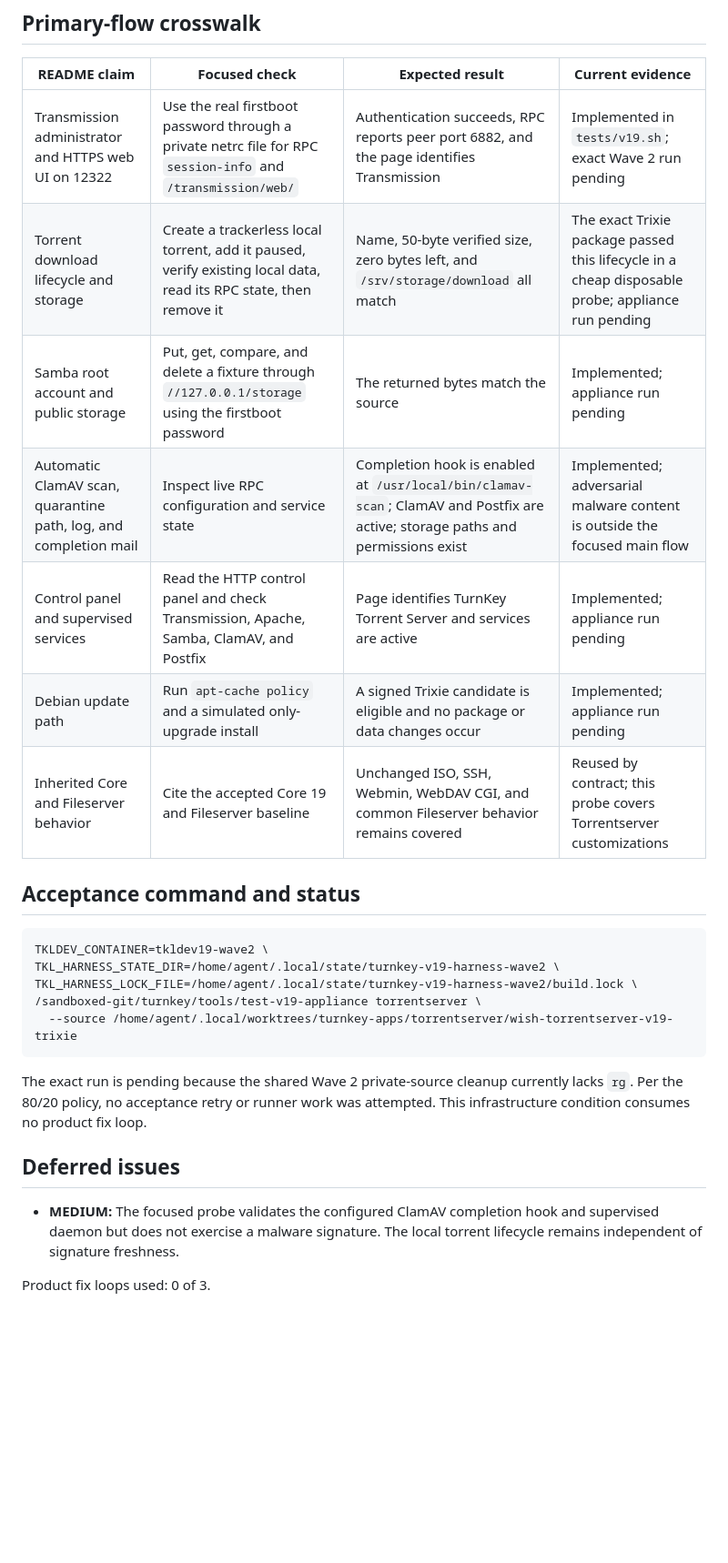
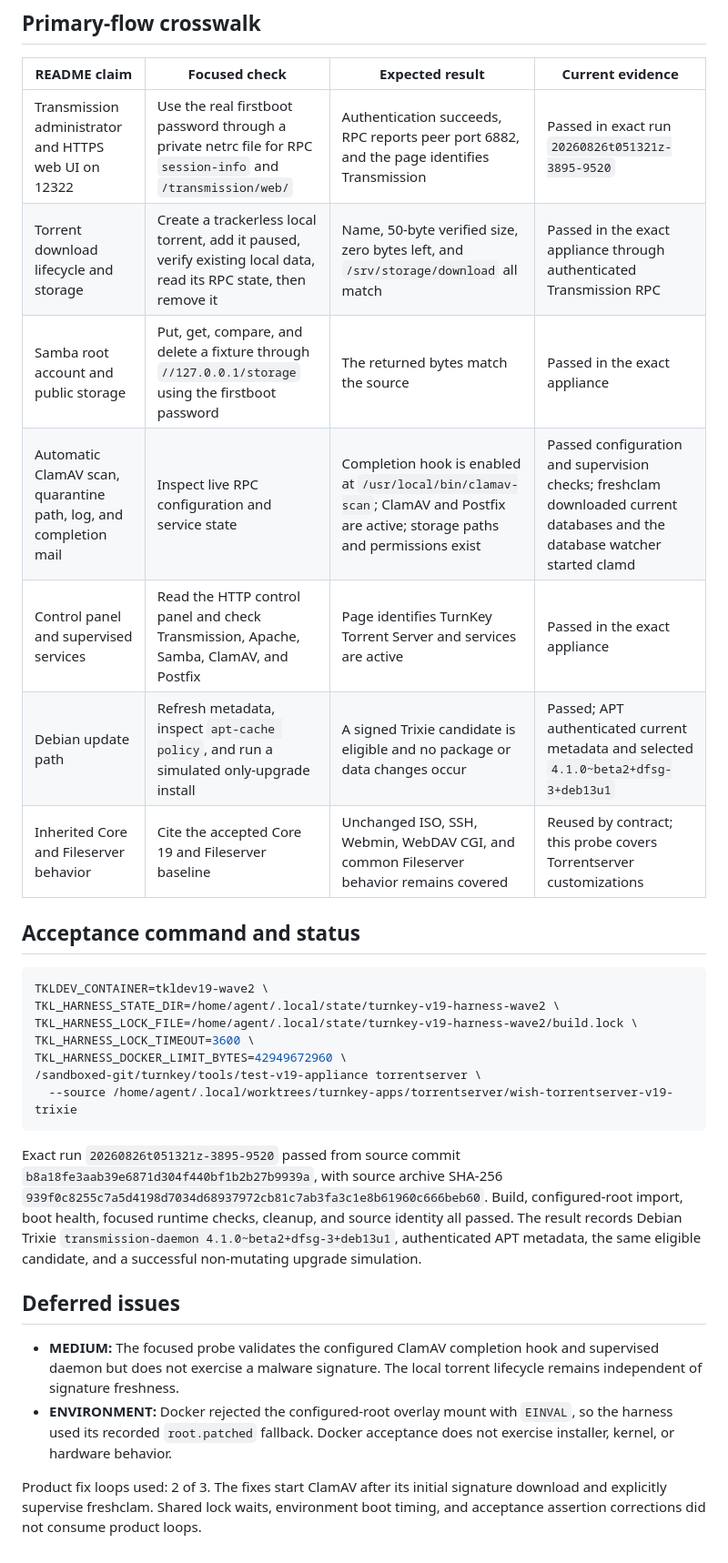
Before and after one commit to turnkeylinux-apps/torrentserver, a Markdown page: docs/v19.0-testing.md, the part around the change. Shown at 91% size. GitHub-like rendering; blank space fills up the shorter version.

Commit message:
Record Torrentserver v19 acceptance evidence
Replace the stale infrastructure blocker with the passing exact Docker run and map each appliance-defining README claim to observed runtime evidence. Record the signed Trixie update result, configured-root fallback boundary, deferred malware-signature exercise, and final fix-loop accounting.

Verified against run 20260826t051321z-3895-9520, including its retained report and seven-field child result.

````diff
--- a/docs/v19.0-testing.md
+++ b/docs/v19.0-testing.md
@@ -12,12 +12,12 @@ maintained updater and supplies signed repository metadata.
 
 | README claim | Focused check | Expected result | Current evidence |
 |---|---|---|---|
-| Transmission administrator and HTTPS web UI on 12322 | Use the real firstboot password through a private netrc file for RPC `session-info` and `/transmission/web/` | Authentication succeeds, RPC reports peer port 6882, and the page identifies Transmission | Implemented in `tests/v19.sh`; exact Wave 2 run pending |
-| Torrent download lifecycle and storage | Create a trackerless local torrent, add it paused, verify existing local data, read its RPC state, then remove it | Name, 50-byte verified size, zero bytes left, and `/srv/storage/download` all match | The exact Trixie package passed this lifecycle in a cheap disposable probe; appliance run pending |
-| Samba root account and public storage | Put, get, compare, and delete a fixture through `//127.0.0.1/storage` using the firstboot password | The returned bytes match the source | Implemented; appliance run pending |
-| Automatic ClamAV scan, quarantine path, log, and completion mail | Inspect live RPC configuration and service state | Completion hook is enabled at `/usr/local/bin/clamav-scan`; ClamAV and Postfix are active; storage paths and permissions exist | Implemented; adversarial malware content is outside the focused main flow |
-| Control panel and supervised services | Read the HTTP control panel and check Transmission, Apache, Samba, ClamAV, and Postfix | Page identifies TurnKey Torrent Server and services are active | Implemented; appliance run pending |
-| Debian update path | Run `apt-cache policy` and a simulated only-upgrade install | A signed Trixie candidate is eligible and no package or data changes occur | Implemented; appliance run pending |
+| Transmission administrator and HTTPS web UI on 12322 | Use the real firstboot password through a private netrc file for RPC `session-info` and `/transmission/web/` | Authentication succeeds, RPC reports peer port 6882, and the page identifies Transmission | Passed in exact run `20260826t051321z-3895-9520` |
+| Torrent download lifecycle and storage | Create a trackerless local torrent, add it paused, verify existing local data, read its RPC state, then remove it | Name, 50-byte verified size, zero bytes left, and `/srv/storage/download` all match | Passed in the exact appliance through authenticated Transmission RPC |
+| Samba root account and public storage | Put, get, compare, and delete a fixture through `//127.0.0.1/storage` using the firstboot password | The returned bytes match the source | Passed in the exact appliance |
+| Automatic ClamAV scan, quarantine path, log, and completion mail | Inspect live RPC configuration and service state | Completion hook is enabled at `/usr/local/bin/clamav-scan`; ClamAV and Postfix are active; storage paths and permissions exist | Passed configuration and supervision checks; freshclam downloaded current databases and the database watcher started clamd |
+| Control panel and supervised services | Read the HTTP control panel and check Transmission, Apache, Samba, ClamAV, and Postfix | Page identifies TurnKey Torrent Server and services are active | Passed in the exact appliance |
+| Debian update path | Refresh metadata, inspect `apt-cache policy`, and run a simulated only-upgrade install | A signed Trixie candidate is eligible and no package or data changes occur | Passed; APT authenticated current metadata and selected `4.1.0~beta2+dfsg-3+deb13u1` |
 | Inherited Core and Fileserver behavior | Cite the accepted Core 19 and Fileserver baseline | Unchanged ISO, SSH, Webmin, WebDAV CGI, and common Fileserver behavior remains covered | Reused by contract; this probe covers Torrentserver customizations |
 
 ## Acceptance command and status
@@ -26,18 +26,30 @@ maintained updater and supplies signed repository metadata.
 TKLDEV_CONTAINER=tkldev19-wave2 \
 TKL_HARNESS_STATE_DIR=/home/agent/.local/state/turnkey-v19-harness-wave2 \
 TKL_HARNESS_LOCK_FILE=/home/agent/.local/state/turnkey-v19-harness-wave2/build.lock \
+TKL_HARNESS_LOCK_TIMEOUT=3600 \
+TKL_HARNESS_DOCKER_LIMIT_BYTES=42949672960 \
 /sandboxed-git/turnkey/tools/test-v19-appliance torrentserver \
   --source /home/agent/.local/worktrees/turnkey-apps/torrentserver/wish-torrentserver-v19-trixie
 ```
 
-The exact run is pending because the shared Wave 2 private-source cleanup
-currently lacks `rg`. Per the 80/20 policy, no acceptance retry or runner work
-was attempted. This infrastructure condition consumes no product fix loop.
+Exact run `20260826t051321z-3895-9520` passed from source commit
+`b8a18fe3aab39e6871d304f440bf1b2b27b9939a`, with source archive SHA-256
+`939f0c8255c7a5d4198d7034d68937972cb81c7ab3fa3c1e8b61960c666beb60`.
+Build, configured-root import, boot health, focused runtime checks, cleanup, and
+source identity all passed. The result records Debian Trixie
+`transmission-daemon 4.1.0~beta2+dfsg-3+deb13u1`, authenticated APT metadata,
+the same eligible candidate, and a successful non-mutating upgrade simulation.
 
 ## Deferred issues
 
 - **MEDIUM:** The focused probe validates the configured ClamAV completion
   hook and supervised daemon but does not exercise a malware signature. The
   local torrent lifecycle remains independent of signature freshness.
+- **ENVIRONMENT:** Docker rejected the configured-root overlay mount with
+  `EINVAL`, so the harness used its recorded `root.patched` fallback. Docker
+  acceptance does not exercise installer, kernel, or hardware behavior.
 
-Product fix loops used: 0 of 3.
+Product fix loops used: 2 of 3. The fixes start ClamAV after its initial
+signature download and explicitly supervise freshclam. Shared lock waits,
+environment boot timing, and acceptance assertion corrections did not consume
+product loops.
````
